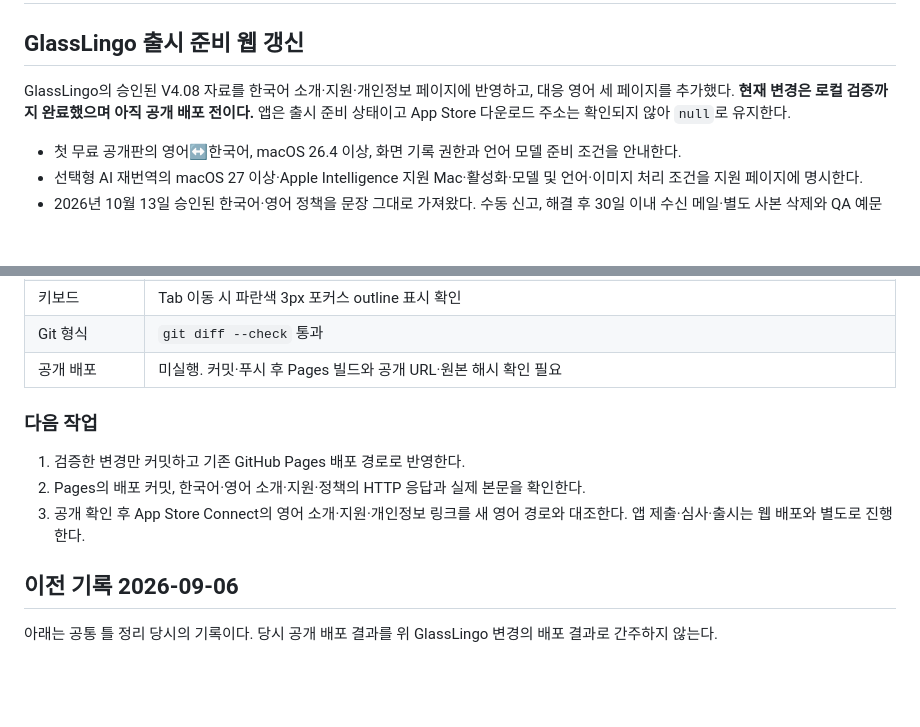
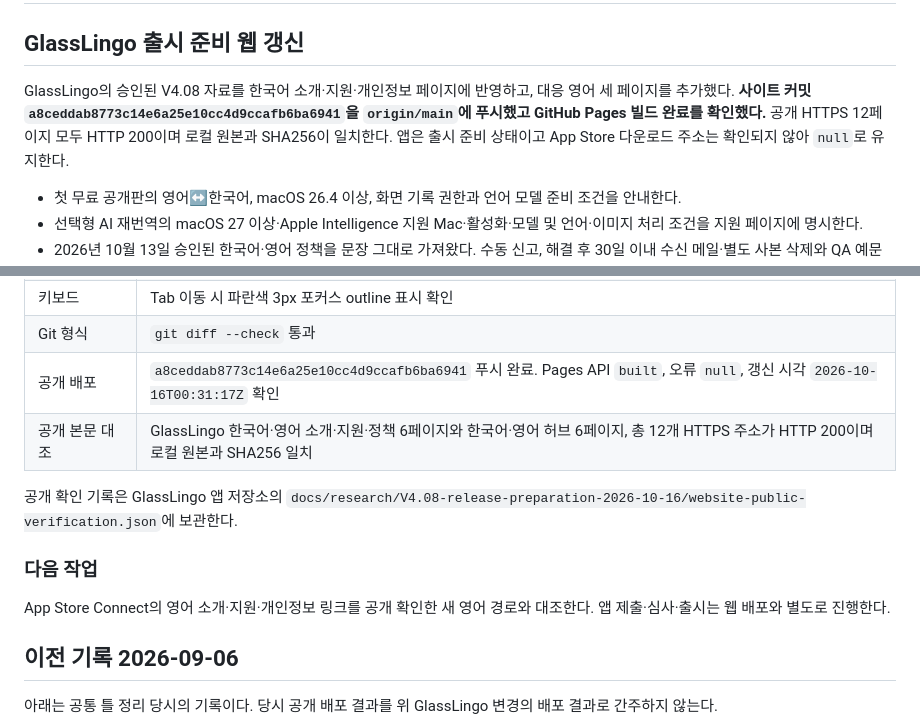
Before and after one commit to woozy-A/WoozyLab, a Markdown page: CURRENT_STATUS.md, 2 parts joined by grey strips. Rendered like a GitHub page; blank space fills up the shorter version.

Commit message:
docs: record V4.08 web deployment verification

```diff
--- a/CURRENT_STATUS.md
+++ b/CURRENT_STATUS.md
@@ -2,7 +2,7 @@
 
 ## GlassLingo 출시 준비 웹 갱신
 
-GlassLingo의 승인된 V4.08 자료를 한국어 소개·지원·개인정보 페이지에 반영하고, 대응 영어 세 페이지를 추가했다. **현재 변경은 로컬 검증까지 완료했으며 아직 공개 배포 전이다.** 앱은 출시 준비 상태이고 App Store 다운로드 주소는 확인되지 않아 `null`로 유지한다.
+GlassLingo의 승인된 V4.08 자료를 한국어 소개·지원·개인정보 페이지에 반영하고, 대응 영어 세 페이지를 추가했다. **사이트 커밋 `a8ceddab8773c14e6a25e10cc4d9ccafb6ba6941`을 `origin/main`에 푸시했고 GitHub Pages 빌드 완료를 확인했다.** 공개 HTTPS 12페이지 모두 HTTP 200이며 로컬 원본과 SHA256이 일치한다. 앱은 출시 준비 상태이고 App Store 다운로드 주소는 확인되지 않아 `null`로 유지한다.
 
 - 첫 무료 공개판의 영어↔한국어, macOS 26.4 이상, 화면 기록 권한과 언어 모델 준비 조건을 안내한다.
 - 선택형 AI 재번역의 macOS 27 이상·Apple Intelligence 지원 Mac·활성화·모델 및 언어·이미지 처리 조건을 지원 페이지에 명시한다.
@@ -23,13 +23,14 @@ GlassLingo의 승인된 V4.08 자료를 한국어 소개·지원·개인정보
 | 실제 화면 확인 | 데스크톱 소개와 모바일 폭 영어 정책의 내용·배치 확인 |
 | 키보드 | Tab 이동 시 파란색 3px 포커스 outline 표시 확인 |
 | Git 형식 | `git diff --check` 통과 |
-| 공개 배포 | 미실행. 커밋·푸시 후 Pages 빌드와 공개 URL·원본 해시 확인 필요 |
+| 공개 배포 | `a8ceddab8773c14e6a25e10cc4d9ccafb6ba6941` 푸시 완료. Pages API `built`, 오류 `null`, 갱신 시각 `2026-10-16T00:31:17Z` 확인 |
+| 공개 본문 대조 | GlassLingo 한국어·영어 소개·지원·정책 6페이지와 한국어·영어 허브 6페이지, 총 12개 HTTPS 주소가 HTTP 200이며 로컬 원본과 SHA256 일치 |
+
+공개 확인 기록은 GlassLingo 앱 저장소의 `docs/research/V4.08-release-preparation-2026-10-16/website-public-verification.json`에 보관한다.
 
 ### 다음 작업
 
-1. 검증한 변경만 커밋하고 기존 GitHub Pages 배포 경로로 반영한다.
-2. Pages의 배포 커밋, 한국어·영어 소개·지원·정책의 HTTP 응답과 실제 본문을 확인한다.
-3. 공개 확인 후 App Store Connect의 영어 소개·지원·개인정보 링크를 새 영어 경로와 대조한다. 앱 제출·심사·출시는 웹 배포와 별도로 진행한다.
+App Store Connect의 영어 소개·지원·개인정보 링크를 공개 확인한 새 영어 경로와 대조한다. 앱 제출·심사·출시는 웹 배포와 별도로 진행한다.
 
 ## 이전 기록 2026-09-06
 
```
